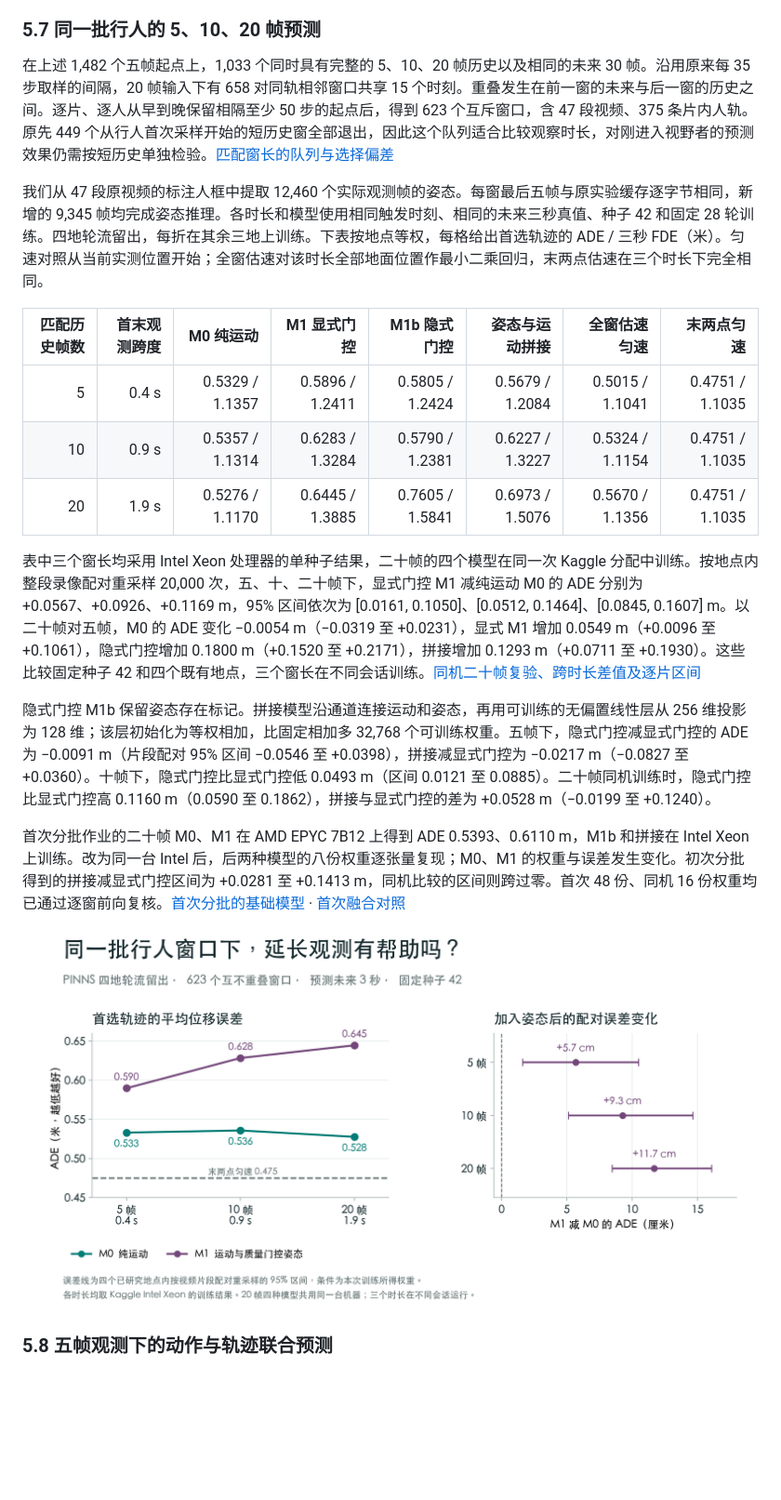
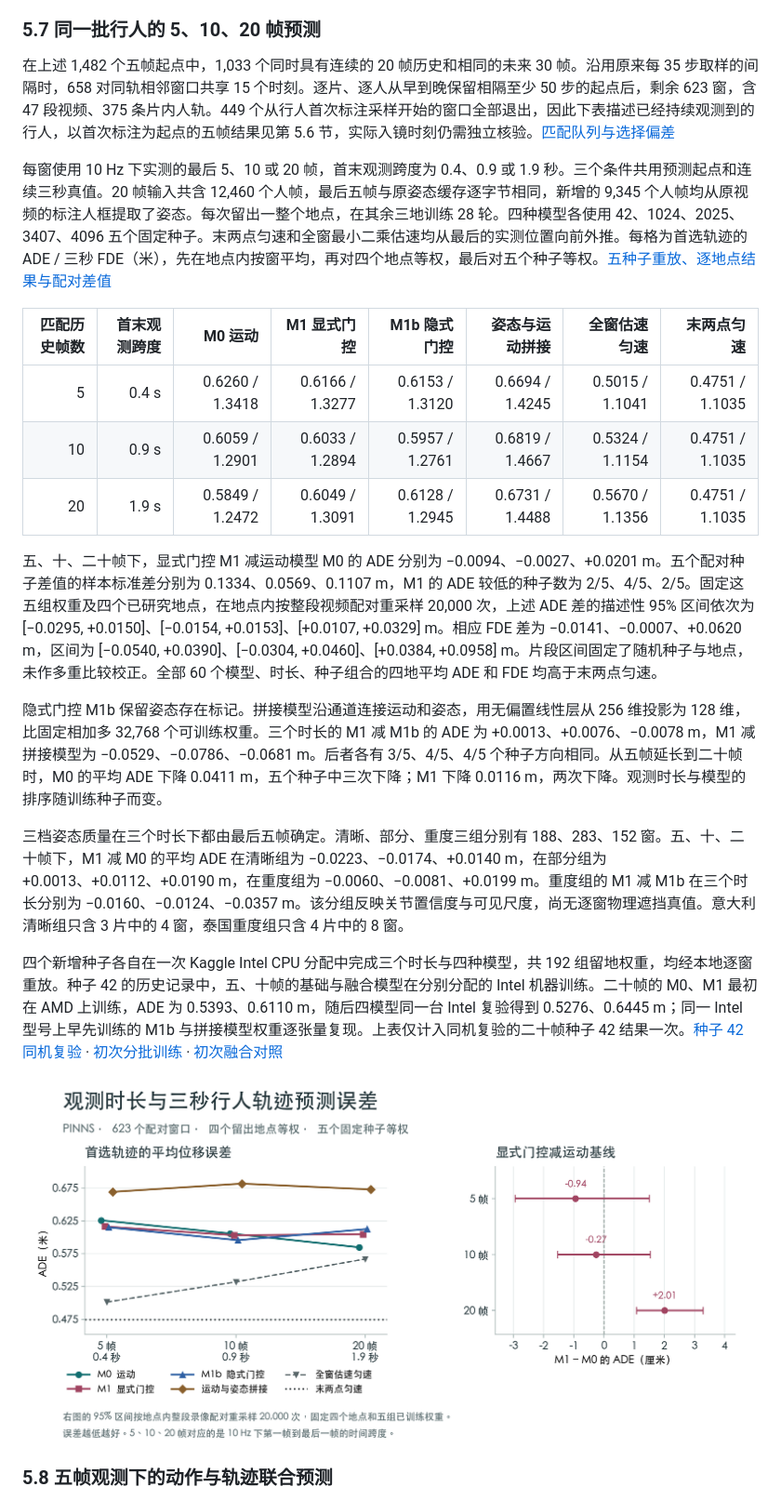
Before and after one commit to pjyyyds/Unstructured-ShortPose-Pred, a Markdown page: paper/ShortPose_Unstructured_Pedestrian_Paper.md, the part around the change. Shown at 93% size. Drawn GitHub-style; pictures changed too: docs/figures/fig7_matched_duration_pose_errors.png; blank space fills up the shorter version.

Commit message:
Report five-seed matched horizons from 240 held-site models

```diff
--- a/paper/ShortPose_Unstructured_Pedestrian_Paper.md
+++ b/paper/ShortPose_Unstructured_Pedestrian_Paper.md
@@ -288,23 +288,25 @@ M1 减五帧匀速的 ADE/FDE 为 −0.0094/−0.0465 m，M1 减末两帧匀速
 
 ### 5.7 同一批行人的 5、10、20 帧预测
 
-在上述 1,482 个五帧起点上，1,033 个同时具有完整的 5、10、20 帧历史以及相同的未来 30 帧。沿用原来每 35 步取样的间隔，20 帧输入下有 658 对同轨相邻窗口共享 15 个时刻。重叠发生在前一窗的未来与后一窗的历史之间。逐片、逐人从早到晚保留相隔至少 50 步的起点后，得到 623 个互斥窗口，含 47 段视频、375 条片内人轨。原先 449 个从行人首次采样开始的短历史窗全部退出，因此这个队列适合比较观察时长，对刚进入视野者的预测效果仍需按短历史单独检验。[匹配窗长的队列与选择偏差](../results/pinns_matched_histories.json)
+在上述 1,482 个五帧起点中，1,033 个同时具有连续的 20 帧历史和相同的未来 30 帧。沿用原来每 35 步取样的间隔时，658 对同轨相邻窗口共享 15 个时刻。逐片、逐人从早到晚保留相隔至少 50 步的起点后，剩余 623 窗，含 47 段视频、375 条片内人轨。449 个从行人首次标注采样开始的窗口全部退出，因此下表描述已经持续观测到的行人，以首次标注为起点的五帧结果见第 5.6 节，实际入镜时刻仍需独立核验。[匹配队列与选择偏差](../results/pinns_matched_histories.json)
 
-我们从 47 段原视频的标注人框中提取 12,460 个实际观测帧的姿态。每窗最后五帧与原实验缓存逐字节相同，新增的 9,345 帧均完成姿态推理。各时长和模型使用相同触发时刻、相同的未来三秒真值、种子 42 和固定 28 轮训练。四地轮流留出，每折在其余三地上训练。下表按地点等权，每格给出首选轨迹的 ADE / 三秒 FDE（米）。匀速对照从当前实测位置开始；全窗估速对该时长全部地面位置作最小二乘回归，末两点估速在三个时长下完全相同。
+每窗使用 10 Hz 下实测的最后 5、10 或 20 帧，首末观测跨度为 0.4、0.9 或 1.9 秒。三个条件共用预测起点和连续三秒真值。20 帧输入共含 12,460 个人帧，最后五帧与原姿态缓存逐字节相同，新增的 9,345 个人帧均从原视频的标注人框提取了姿态。每次留出一整个地点，在其余三地训练 28 轮。四种模型各使用 42、1024、2025、3407、4096 五个固定种子。末两点匀速和全窗最小二乘估速均从最后的实测位置向前外推。每格为首选轨迹的 ADE / 三秒 FDE（米），先在地点内按窗平均，再对四个地点等权，最后对五个种子等权。[五种子重放、逐地点结果与配对差值](../results/pinns_matched_fusion_five_seed.json)
 
-| 匹配历史帧数 | 首末观测跨度 | M0 纯运动 | M1 显式门控 | M1b 隐式门控 | 姿态与运动拼接 | 全窗估速匀速 | 末两点匀速 |
+| 匹配历史帧数 | 首末观测跨度 | M0 运动 | M1 显式门控 | M1b 隐式门控 | 姿态与运动拼接 | 全窗估速匀速 | 末两点匀速 |
 |---:|---:|---:|---:|---:|---:|---:|---:|
-| 5 | 0.4 s | 0.5329 / 1.1357 | 0.5896 / 1.2411 | 0.5805 / 1.2424 | 0.5679 / 1.2084 | 0.5015 / 1.1041 | 0.4751 / 1.1035 |
-| 10 | 0.9 s | 0.5357 / 1.1314 | 0.6283 / 1.3284 | 0.5790 / 1.2381 | 0.6227 / 1.3227 | 0.5324 / 1.1154 | 0.4751 / 1.1035 |
-| 20 | 1.9 s | 0.5276 / 1.1170 | 0.6445 / 1.3885 | 0.7605 / 1.5841 | 0.6973 / 1.5076 | 0.5670 / 1.1356 | 0.4751 / 1.1035 |
+| 5 | 0.4 s | 0.6260 / 1.3418 | 0.6166 / 1.3277 | 0.6153 / 1.3120 | 0.6694 / 1.4245 | 0.5015 / 1.1041 | 0.4751 / 1.1035 |
+| 10 | 0.9 s | 0.6059 / 1.2901 | 0.6033 / 1.2894 | 0.5957 / 1.2761 | 0.6819 / 1.4667 | 0.5324 / 1.1154 | 0.4751 / 1.1035 |
+| 20 | 1.9 s | 0.5849 / 1.2472 | 0.6049 / 1.3091 | 0.6128 / 1.2945 | 0.6731 / 1.4488 | 0.5670 / 1.1356 | 0.4751 / 1.1035 |
 
-表中三个窗长均采用 Intel Xeon 处理器的单种子结果，二十帧的四个模型在同一次 Kaggle 分配中训练。按地点内整段录像配对重采样 20,000 次，五、十、二十帧下，显式门控 M1 减纯运动 M0 的 ADE 分别为 +0.0567、+0.0926、+0.1169 m，95% 区间依次为 [0.0161, 0.1050]、[0.0512, 0.1464]、[0.0845, 0.1607] m。以二十帧对五帧，M0 的 ADE 变化 −0.0054 m（−0.0319 至 +0.0231），显式 M1 增加 0.0549 m（+0.0096 至 +0.1061），隐式门控增加 0.1800 m（+0.1520 至 +0.2171），拼接增加 0.1293 m（+0.0711 至 +0.1930）。这些比较固定种子 42 和四个既有地点，三个窗长在不同会话训练。[同机二十帧复验、跨时长差值及逐片区间](../results/pinns_matched_same_worker_t20.json)
+五、十、二十帧下，显式门控 M1 减运动模型 M0 的 ADE 分别为 −0.0094、−0.0027、+0.0201 m。五个配对种子差值的样本标准差分别为 0.1334、0.0569、0.1107 m，M1 的 ADE 较低的种子数为 2/5、4/5、2/5。固定这五组权重及四个已研究地点，在地点内按整段视频配对重采样 20,000 次，上述 ADE 差的描述性 95% 区间依次为 [−0.0295, +0.0150]、[−0.0154, +0.0153]、[+0.0107, +0.0329] m。相应 FDE 差为 −0.0141、−0.0007、+0.0620 m，区间为 [−0.0540, +0.0390]、[−0.0304, +0.0460]、[+0.0384, +0.0958] m。片段区间固定了随机种子与地点，未作多重比较校正。全部 60 个模型、时长、种子组合的四地平均 ADE 和 FDE 均高于末两点匀速。
 
-隐式门控 M1b 保留姿态存在标记。拼接模型沿通道连接运动和姿态，再用可训练的无偏置线性层从 256 维投影为 128 维；该层初始化为等权相加，比固定相加多 32,768 个可训练权重。五帧下，隐式门控减显式门控的 ADE 为 −0.0091 m（片段配对 95% 区间 −0.0546 至 +0.0398），拼接减显式门控为 −0.0217 m（−0.0827 至 +0.0360）。十帧下，隐式门控比显式门控低 0.0493 m（区间 0.0121 至 0.0885）。二十帧同机训练时，隐式门控比显式门控高 0.1160 m（0.0590 至 0.1862），拼接与显式门控的差为 +0.0528 m（−0.0199 至 +0.1240）。
+隐式门控 M1b 保留姿态存在标记。拼接模型沿通道连接运动和姿态，用无偏置线性层从 256 维投影为 128 维，比固定相加多 32,768 个可训练权重。三个时长的 M1 减 M1b 的 ADE 为 +0.0013、+0.0076、−0.0078 m，M1 减拼接模型为 −0.0529、−0.0786、−0.0681 m。后者各有 3/5、4/5、4/5 个种子方向相同。从五帧延长到二十帧时，M0 的平均 ADE 下降 0.0411 m，五个种子中三次下降；M1 下降 0.0116 m，两次下降。观测时长与模型的排序随训练种子而变。
 
-首次分批作业的二十帧 M0、M1 在 AMD EPYC 7B12 上得到 ADE 0.5393、0.6110 m，M1b 和拼接在 Intel Xeon 上训练。改为同一台 Intel 后，后两种模型的八份权重逐张量复现；M0、M1 的权重与误差发生变化。初次分批得到的拼接减显式门控区间为 +0.0281 至 +0.1413 m，同机比较的区间则跨过零。首次 48 份、同机 16 份权重均已通过逐窗前向复核。[首次分批的基础模型](../results/pinns_matched_cpu_durations.json) · [首次融合对照](../results/pinns_matched_cpu_fusion.json)
+三档姿态质量在三个时长下都由最后五帧确定。清晰、部分、重度三组分别有 188、283、152 窗。五、十、二十帧下，M1 减 M0 的平均 ADE 在清晰组为 −0.0223、−0.0174、+0.0140 m，在部分组为 +0.0013、+0.0112、+0.0190 m，在重度组为 −0.0060、−0.0081、+0.0199 m。重度组的 M1 减 M1b 在三个时长分别为 −0.0160、−0.0124、−0.0357 m。该分组反映关节置信度与可见尺度，尚无逐窗物理遮挡真值。意大利清晰组只含 3 片中的 4 窗，泰国重度组只含 4 片中的 8 窗。
 
-![图7 三种窗长下的平均位移误差与姿态门控对运动基线的配对差值](../docs/figures/fig7_matched_duration_pose_errors.png)
+四个新增种子各自在一次 Kaggle Intel CPU 分配中完成三个时长与四种模型，共 192 组留地权重，均经本地逐窗重放。种子 42 的历史记录中，五、十帧的基础与融合模型在分别分配的 Intel 机器训练。二十帧的 M0、M1 最初在 AMD 上训练，ADE 为 0.5393、0.6110 m，随后四模型同一台 Intel 复验得到 0.5276、0.6445 m；同一 Intel 型号上早先训练的 M1b 与拼接模型权重逐张量复现。上表仅计入同机复验的二十帧种子 42 结果一次。[种子 42 同机复验](../results/pinns_matched_same_worker_t20.json) · [初次分批训练](../results/pinns_matched_cpu_durations.json) · [初次融合对照](../results/pinns_matched_cpu_fusion.json)
+
+![图7 五种子下各模型与匀速的平均位移误差、显式门控相对运动基线的配对差值](../docs/figures/fig7_matched_duration_pose_errors.png)
 
 ### 5.8 五帧观测下的动作与轨迹联合预测
 
```
Also changed, not shown: 2 other files.
